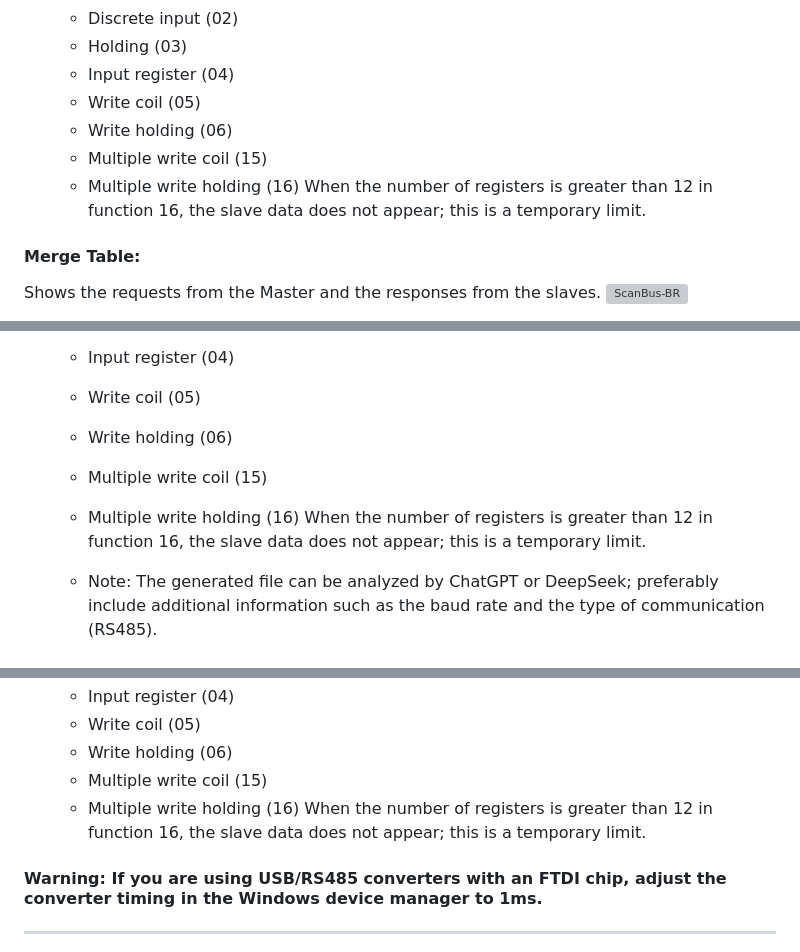
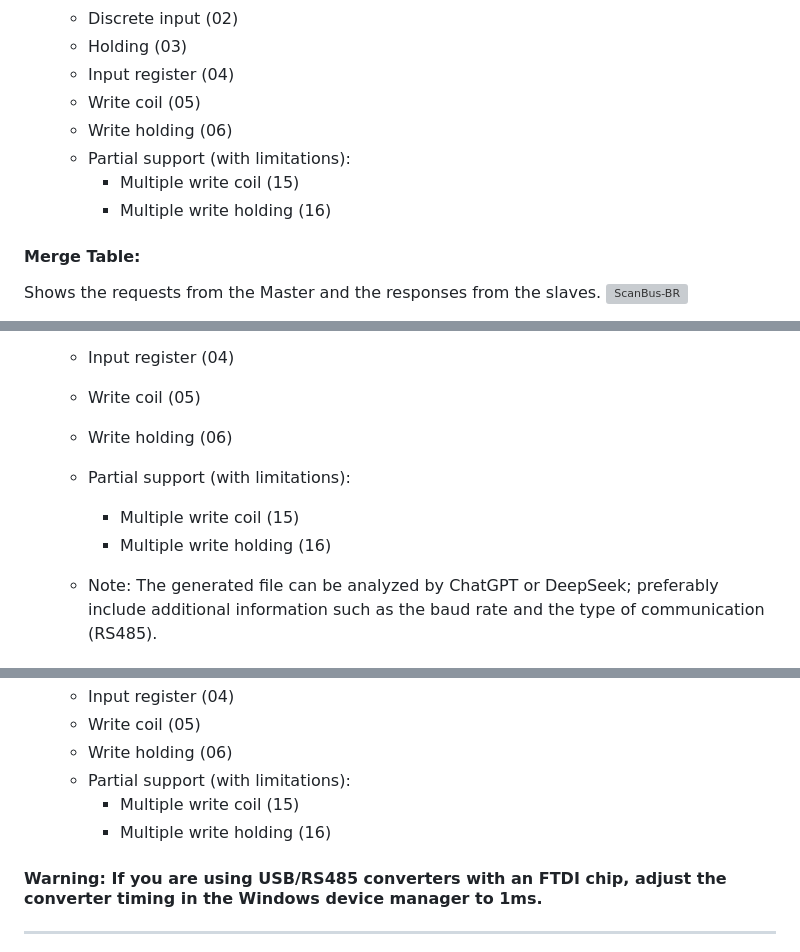
Before and after one commit to ortegahernandes/ScanBus-BR-Simulator-Modbus, a Markdown page: README.md, 3 parts joined by grey strips. GitHub-like rendering; grey boxes are pictures that could not be loaded.

Commit message:
Clarify partial support for multiple write functions
Updated support information for multiple write functions in README.

```diff
--- a/README.md
+++ b/README.md
@@ -565,8 +565,9 @@ Shows the responses sent by the slaves.
     - Input register (04)
     - Write coil (05)
     - Write holding (06)
-    - Multiple write coil (15)
-    - Multiple write holding (16) When the number of registers is greater than 12 in function 16, the slave data does not appear; this is a temporary limit.
+    - Partial support (with limitations):
+      - Multiple write coil (15)
+      - Multiple write holding (16)
 
 #### Merge Table:
 
@@ -581,8 +582,9 @@ Shows the requests from the Master and the responses from the slaves.
     - Input register (04)
     - Write coil (05)
     - Write holding (06)
-    - Multiple write coil (15)
-    - Multiple write holding (16) When the number of registers is greater than 12 in function 16, the slave data does not appear; this is a temporary limit.
+    - Partial support (with limitations):
+      - Multiple write coil (15)
+      - Multiple write holding (16)
 
 
     - Note: The generated file can be analyzed by ChatGPT or DeepSeek; preferably include additional information such as the baud rate and the type of communication (RS485).
@@ -602,8 +604,9 @@ Shows each unique value on the network; if there are repetitions, they are added
     - Input register (04)
     - Write coil (05)
     - Write holding (06)
-    - Multiple write coil (15)
-    - Multiple write holding (16) When the number of registers is greater than 12 in function 16, the slave data does not appear; this is a temporary limit.
+    - Partial support (with limitations):
+      - Multiple write coil (15)
+      - Multiple write holding (16)
 
 #### Warning: If you are using USB/RS485 converters with an FTDI chip, adjust the converter timing in the Windows device manager to 1ms.
 
```
